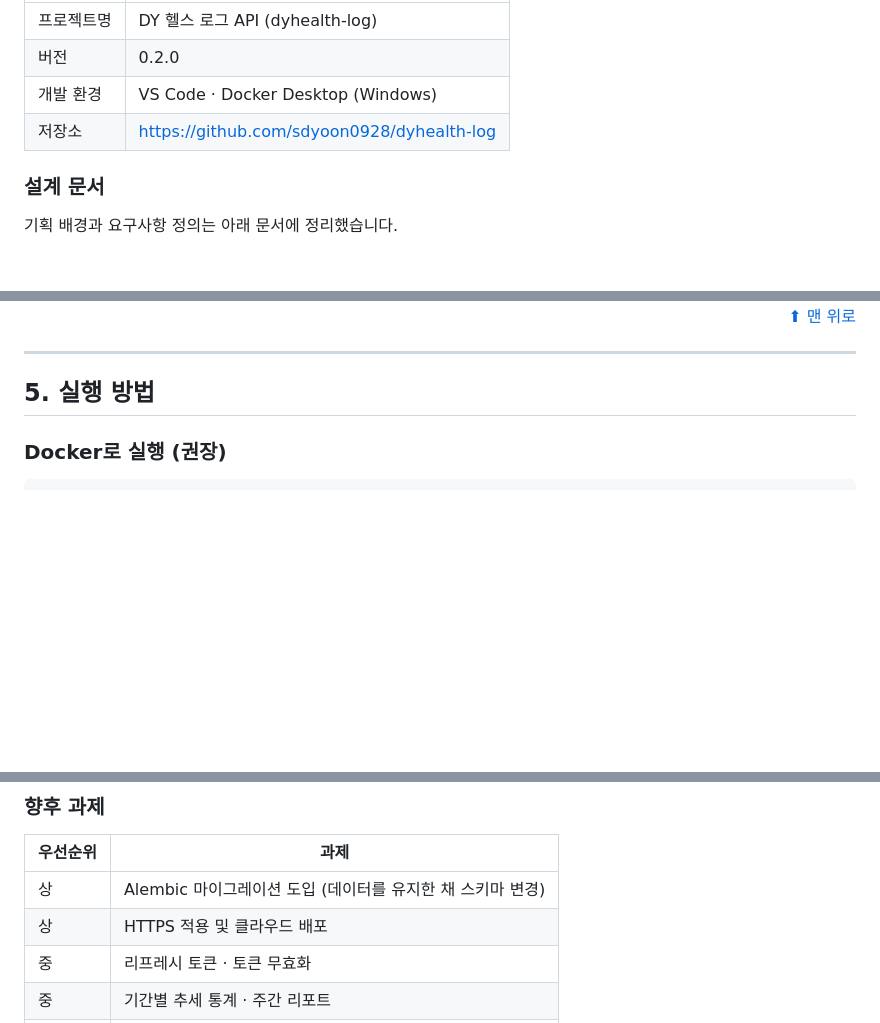
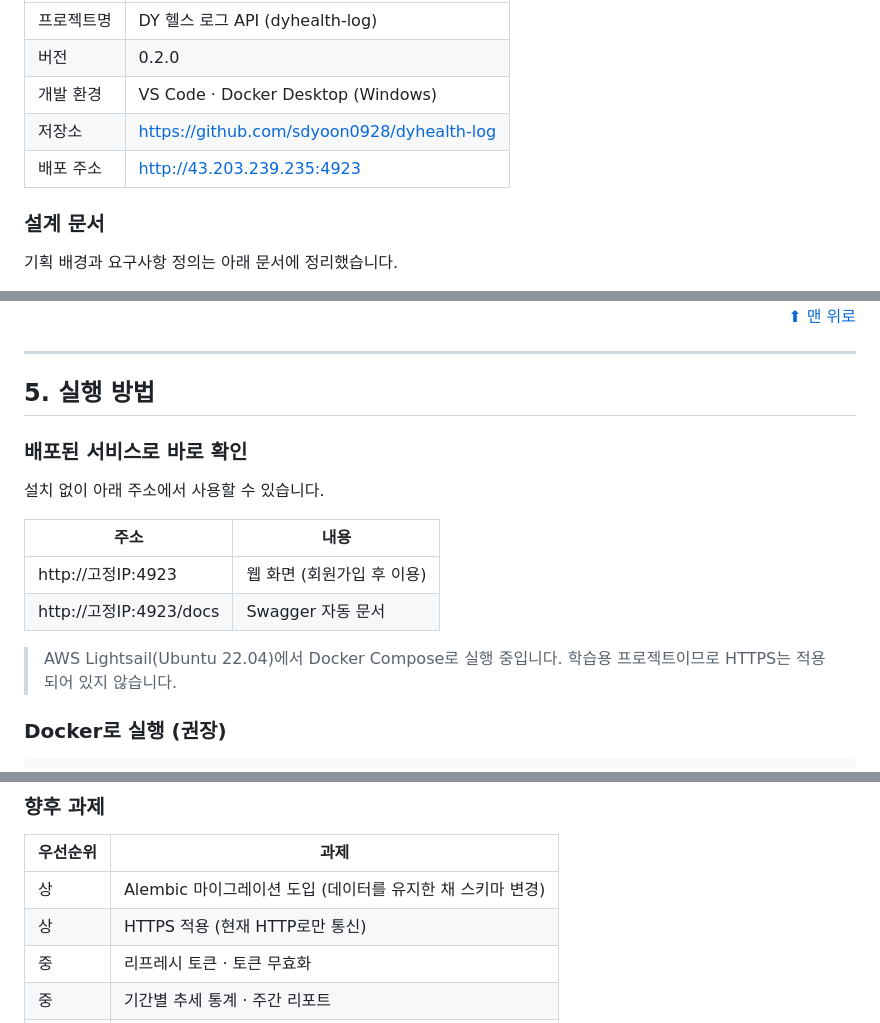
Before and after one commit to sdyoon0928/dyhealth-log, a Markdown page: README.md, 3 parts joined by grey strips. Drawn GitHub-style; blank space fills up the shorter version.

Commit message:
docs: 배포 주소 추가 (AWS Lightsail)

```diff
--- a/README.md
+++ b/README.md
@@ -37,6 +37,7 @@
 | 버전 | 0.2.0 |
 | 개발 환경 | VS Code · Docker Desktop (Windows) |
 | 저장소 | https://github.com/sdyoon0928/dyhealth-log |
+| 배포 주소 | http://43.203.239.235:4923 |
 
 ### 설계 문서
 
@@ -133,6 +134,18 @@ dyhealth-log/
 ---
 
 ## 5. 실행 방법
+
+### 배포된 서비스로 바로 확인
+
+설치 없이 아래 주소에서 사용할 수 있습니다.
+
+| 주소 | 내용 |
+|---|---|
+| http://고정IP:4923 | 웹 화면 (회원가입 후 이용) |
+| http://고정IP:4923/docs | Swagger 자동 문서 |
+
+> AWS Lightsail(Ubuntu 22.04)에서 Docker Compose로 실행 중입니다.
+> 학습용 프로젝트이므로 HTTPS는 적용되어 있지 않습니다.
 
 ### Docker로 실행 (권장)
 
@@ -606,7 +619,7 @@ HTML · CSS · JS를 파일로 분리해 `/static` 경로로 서빙합니다.
 | 우선순위 | 과제 |
 |---|---|
 | 상 | Alembic 마이그레이션 도입 (데이터를 유지한 채 스키마 변경) |
-| 상 | HTTPS 적용 및 클라우드 배포 |
+| 상 | HTTPS 적용 (현재 HTTP로만 통신) |
 | 중 | 리프레시 토큰 · 토큰 무효화 |
 | 중 | 기간별 추세 통계 · 주간 리포트 |
 | 하 | 목표 체중 · 혈압 관리 기능 |
```
